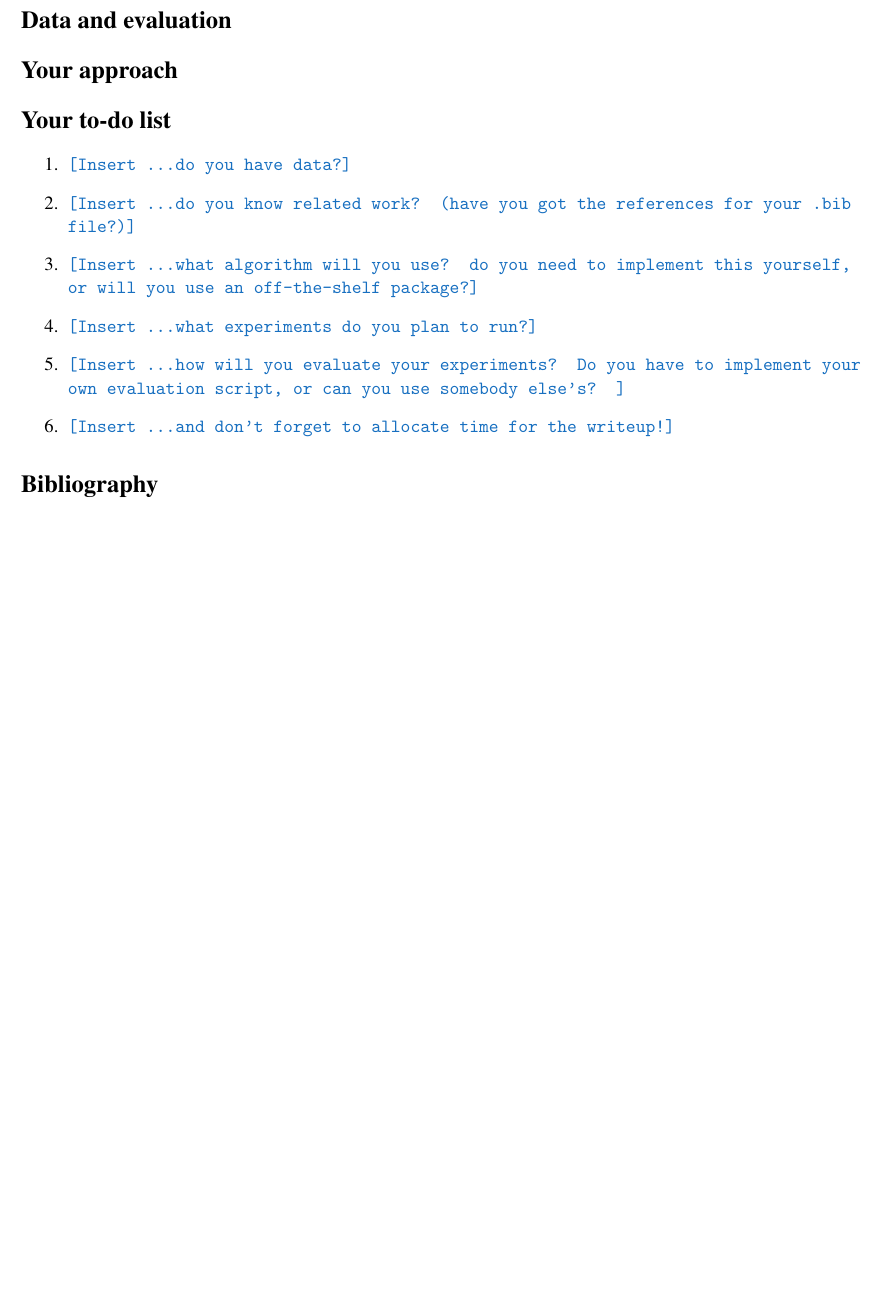
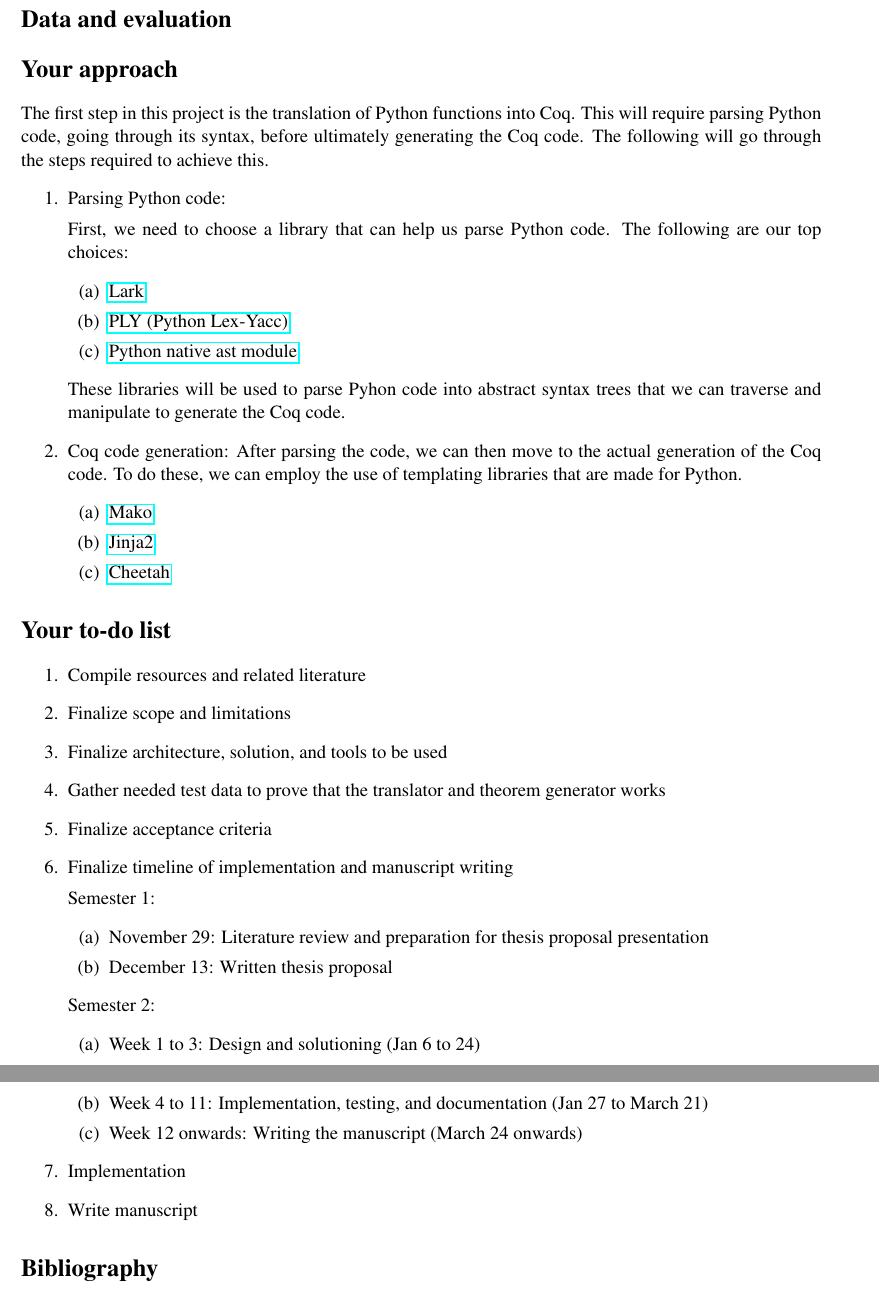
Before and after one commit to jfloristo/lcl-coq-parser-docs, a LaTeX thesis (thesis-proposal/thesis-proposal.tex): part of the page before the commit and two parts of pages 2 and 3 of 3 after it, the two joined at a grey line, cut so that both start at the same text, the shorter picture padded with empty space. Compiled offline with pdfLaTeX.

Commit message:
chore: initial thesis proposal

```diff
--- a/thesis-proposal/thesis-proposal.tex
+++ b/thesis-proposal/thesis-proposal.tex
@@ -57,21 +84,48 @@ recompile (run \LaTeX again) and submit the PDF on Compass.}\\
 
 \section*{Your approach}
 \instructions{Describe how you want to tackle this task}
+The first step in this project is the translation of Python functions into Coq. This will require parsing Python code, going through its syntax, before ultimately generating the Coq code. The following will go through the steps required to achieve this.
+\begin{enumerate}
+    \item Parsing Python code:\par
+    First, we need to choose a library that can help us parse Python code. The following are our top choices:
+    \begin{enumerate}
+        \item \href{https://lark-parser.readthedocs.io/en/stable/index.html#}{Lark}
+        \item \href{https://www.dabeaz.com/ply/ply.html}{PLY (Python Lex-Yacc)}
+        \item \href{https://docs.python.org/3/library/ast.html}{Python native ast module}
+    \end{enumerate}
+    These libraries will be used to parse Pyhon code into abstract syntax trees that we can traverse and manipulate to generate the Coq code.
+    \item Coq code generation:
+    After parsing the code, we can then move to the actual generation of the Coq code. To do these, we can employ the use of templating libraries that are made for Python.
+    \begin{enumerate}
+        \item \href{https://www.makotemplates.org/}{Mako}
+        \item \href{https://jinja.palletsprojects.com/en/stable/}{Jinja2}
+        \item \href{https://cheetahtemplate.org/}{Cheetah}
+    \end{enumerate}
+\end{enumerate}
 
 \section*{Your to-do list}
 \instructions{Get started by making a to-do list. Set yourself deadlines. Here are a few
   items that might appear on your to-do list}
 \begin{enumerate}
-\item \fillme{...do you have data?}
-\item \fillme{...do you know related work? (have you got the
-    references  for your .bib file?)}
-\item \fillme{...what algorithm will you use? do you need to implement
-    this yourself, or will you use an off-the-shelf package?}
-\item \fillme{...what experiments do you plan to run?}
-  \item \fillme{...how will you evaluate your experiments? Do you have
-    to implement your own evaluation script, or can you use somebody
-    else's? }
-\item \fillme{...and don't forget to allocate time for the writeup!}
+    \item Compile resources and related literature
+    \item Finalize scope and limitations
+    \item Finalize architecture, solution, and tools to be used
+    \item Gather needed test data to prove that the translator and theorem generator works
+    \item Finalize acceptance criteria
+    \item Finalize timeline of implementation and manuscript writing\par
+        Semester 1:
+        \begin{enumerate}
+            \item November 29: Literature review and preparation for thesis proposal presentation
+            \item December 13: Written thesis proposal
+        \end{enumerate}
+        Semester 2:
+        \begin{enumerate}
+            \item Week 1 to 3: Design and solutioning (Jan 6 to 24)
+            \item Week 4 to 11: Implementation, testing, and documentation (Jan 27 to March 21)
+            \item Week 12 onwards: Writing the manuscript (March 24 onwards)
+        \end{enumerate}
+    \item Implementation
+    \item Write manuscript
 \end{enumerate}
 
 \section*{Bibliography}
```
Also changed, not shown: thesis-proposal/thesis-proposal.tex (33 more changed lines).
